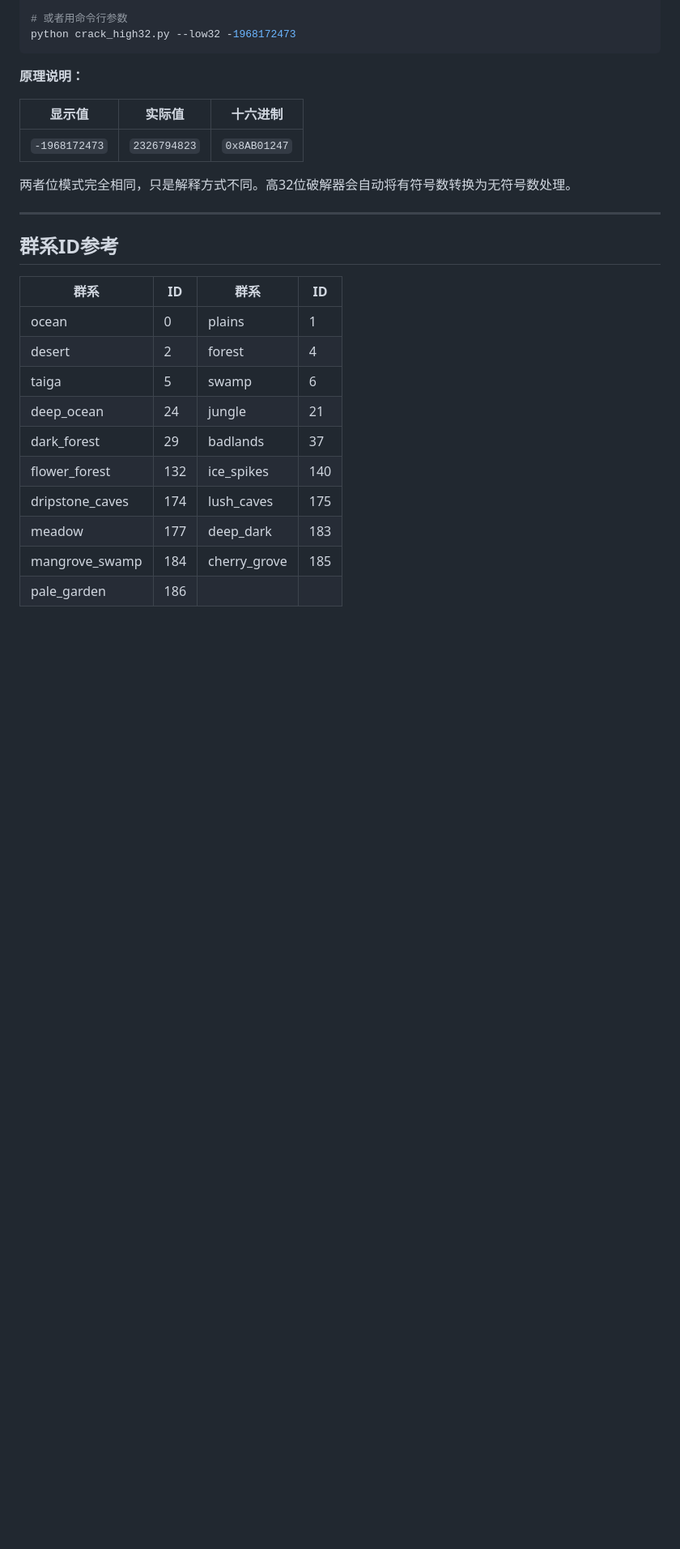
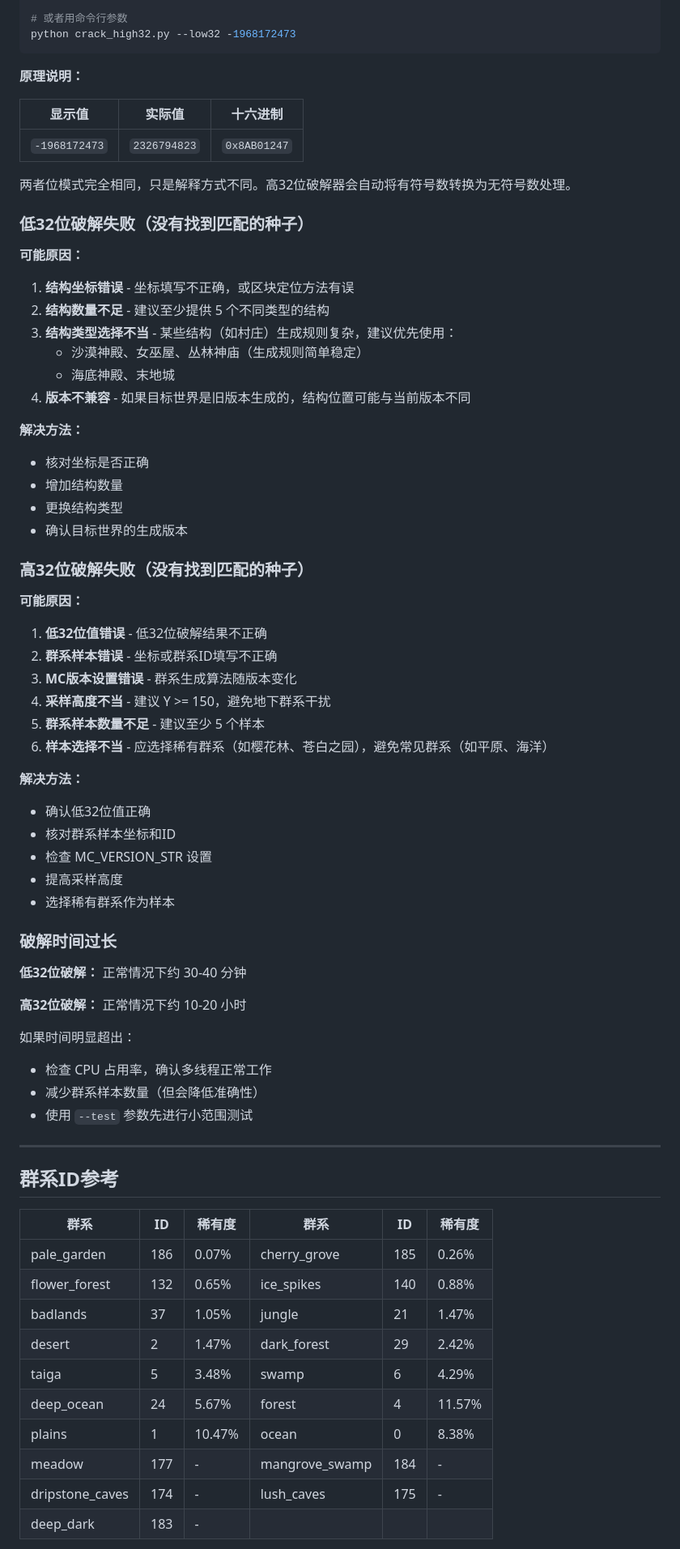
Before and after one commit to Alist2930/MCBE-seedcracker, a Markdown page: README.md, the part around one of its changes. Shown at 81% size. Drawn GitHub-style; blank space fills up the shorter version.

Commit message:
Update README: add command line args, rarity sorting, biome rarity table

```diff
--- a/README.md
+++ b/README.md
@@ -287,20 +322,69 @@ python crack_high32.py --low32 -1968172473
 
 两者位模式完全相同，只是解释方式不同。高32位破解器会自动将有符号数转换为无符号数处理。
 
+### 低32位破解失败（没有找到匹配的种子）
+
+**可能原因：**
+
+1. **结构坐标错误** - 坐标填写不正确，或区块定位方法有误
+2. **结构数量不足** - 建议至少提供 5 个不同类型的结构
+3. **结构类型选择不当** - 某些结构（如村庄）生成规则复杂，建议优先使用：
+   - 沙漠神殿、女巫屋、丛林神庙（生成规则简单稳定）
+   - 海底神殿、末地城
+4. **版本不兼容** - 如果目标世界是旧版本生成的，结构位置可能与当前版本不同
+
+**解决方法：**
+
+- 核对坐标是否正确
+- 增加结构数量
+- 更换结构类型
+- 确认目标世界的生成版本
+
+### 高32位破解失败（没有找到匹配的种子）
+
+**可能原因：**
+
+1. **低32位值错误** - 低32位破解结果不正确
+2. **群系样本错误** - 坐标或群系ID填写不正确
+3. **MC版本设置错误** - 群系生成算法随版本变化
+4. **采样高度不当** - 建议 Y >= 150，避免地下群系干扰
+5. **群系样本数量不足** - 建议至少 5 个样本
+6. **样本选择不当** - 应选择稀有群系（如樱花林、苍白之园），避免常见群系（如平原、海洋）
+
+**解决方法：**
+
+- 确认低32位值正确
+- 核对群系样本坐标和ID
+- 检查 MC_VERSION_STR 设置
+- 提高采样高度
+- 选择稀有群系作为样本
+
+### 破解时间过长
+
+**低32位破解：** 正常情况下约 30-40 分钟
+
+**高32位破解：** 正常情况下约 10-20 小时
+
+如果时间明显超出：
+
+- 检查 CPU 占用率，确认多线程正常工作
+- 减少群系样本数量（但会降低准确性）
+- 使用 `--test` 参数先进行小范围测试
+
 ---
 
 ## 群系ID参考
 
-| 群系            | ID  | 群系         | ID  |
-| --------------- | --- | ------------ | --- |
-| ocean           | 0   | plains       | 1   |
-| desert          | 2   | forest       | 4   |
-| taiga           | 5   | swamp        | 6   |
-| deep_ocean      | 24  | jungle       | 21  |
-| dark_forest     | 29  | badlands     | 37  |
-| flower_forest   | 132 | ice_spikes   | 140 |
-| dripstone_caves | 174 | lush_caves   | 175 |
-| meadow          | 177 | deep_dark    | 183 |
-| mangrove_swamp  | 184 | cherry_grove | 185 |
-| pale_garden     | 186 |              |     |
+| 群系            | ID  | 稀有度 | 群系           | ID  | 稀有度 |
+| --------------- | --- | ------ | -------------- | --- | ------ |
+| pale_garden     | 186 | 0.07%  | cherry_grove   | 185 | 0.26%  |
+| flower_forest   | 132 | 0.65%  | ice_spikes     | 140 | 0.88%  |
+| badlands        | 37  | 1.05%  | jungle         | 21  | 1.47%  |
+| desert          | 2   | 1.47%  | dark_forest    | 29  | 2.42%  |
+| taiga           | 5   | 3.48%  | swamp          | 6   | 4.29%  |
+| deep_ocean      | 24  | 5.67%  | forest         | 4   | 11.57% |
+| plains          | 1   | 10.47% | ocean          | 0   | 8.38%  |
+| meadow          | 177 | -      | mangrove_swamp | 184 | -      |
+| dripstone_caves | 174 | -      | lush_caves     | 175 | -      |
+| deep_dark       | 183 | -      |                |     |        |
 
```
Also changed, not shown: other parts of README.md (+44 -7 lines).
